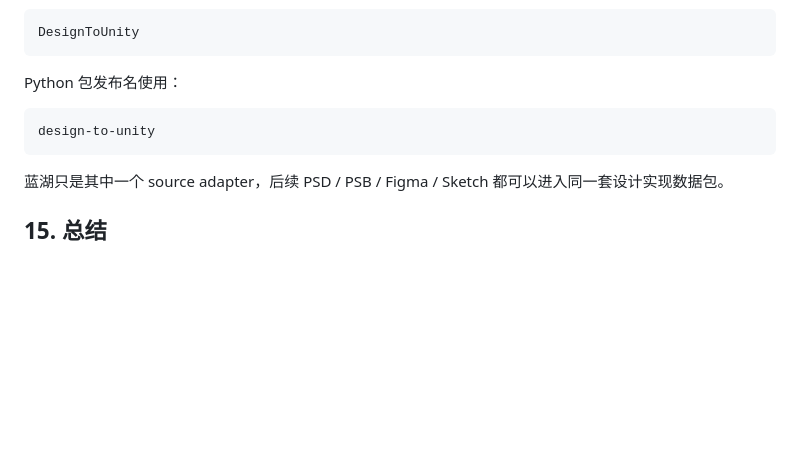
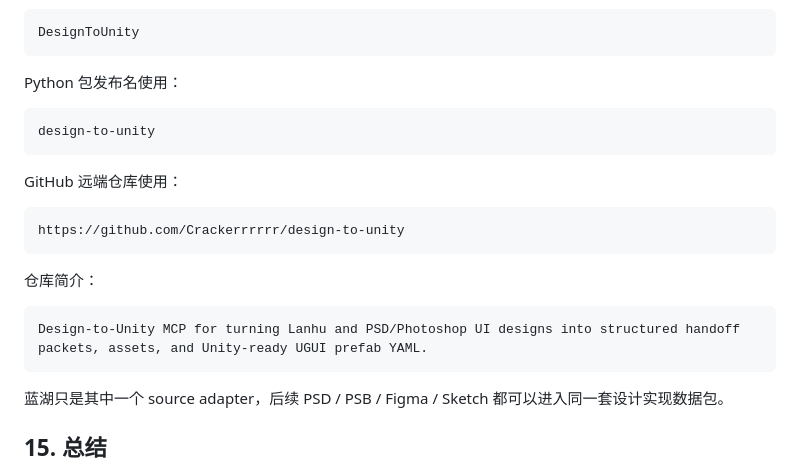
Before and after one commit to Crackerrrrrr/design-to-unity, a Markdown page: 设计方案.md, the part around the change. GitHub-like rendering; blank space fills up the shorter version.

````diff
--- a/设计方案.md
+++ b/设计方案.md
@@ -797,6 +797,18 @@ Python 包发布名使用：
 design-to-unity
 ```
 
+GitHub 远端仓库使用：
+
+```text
+https://github.com/Crackerrrrrr/design-to-unity
+```
+
+仓库简介：
+
+```text
+Design-to-Unity MCP for turning Lanhu and PSD/Photoshop UI designs into structured handoff packets, assets, and Unity-ready UGUI prefab YAML.
+```
+
 蓝湖只是其中一个 source adapter，后续 PSD / PSB / Figma / Sketch 都可以进入同一套设计实现数据包。
 
 ## 15. 总结
````
Also changed, not shown: README.md (+3 -1 lines).
